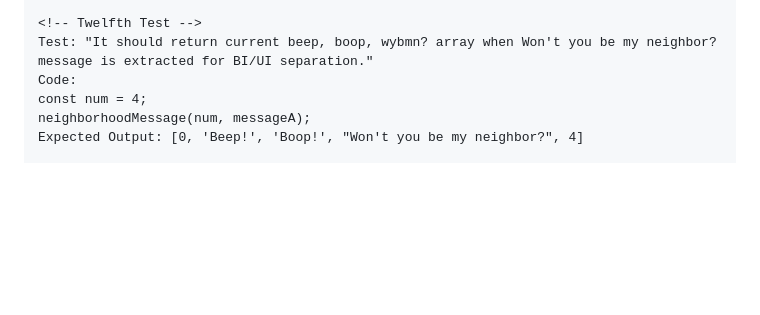
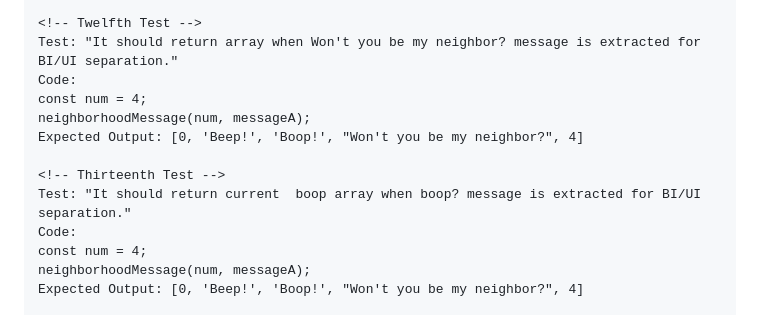
Before and after one commit to QuietEvolver/mr-roboger-neighborhood, a Markdown page: README.md, the part around the change. Drawn GitHub-style; blank space fills up the shorter version.

Commit message:
Update README.md boop message is extracted for BI/UI separation.

```diff
--- a/README.md
+++ b/README.md
@@ -113,7 +113,14 @@ neighborhoodMessage(num);
 Expected Output: 0
 
 <!-- Twelfth Test -->
-Test: "It should return current beep, boop, wybmn? array when Won't you be my neighbor? message is extracted for BI/UI separation."
+Test: "It should return array when Won't you be my neighbor? message is extracted for BI/UI separation."
+Code:
+const num = 4;
+neighborhoodMessage(num, messageA);
+Expected Output: [0, 'Beep!', 'Boop!', "Won't you be my neighbor?", 4]
+
+<!-- Thirteenth Test -->
+Test: "It should return current  boop array when boop? message is extracted for BI/UI separation."
 Code:
 const num = 4;
 neighborhoodMessage(num, messageA);
```
